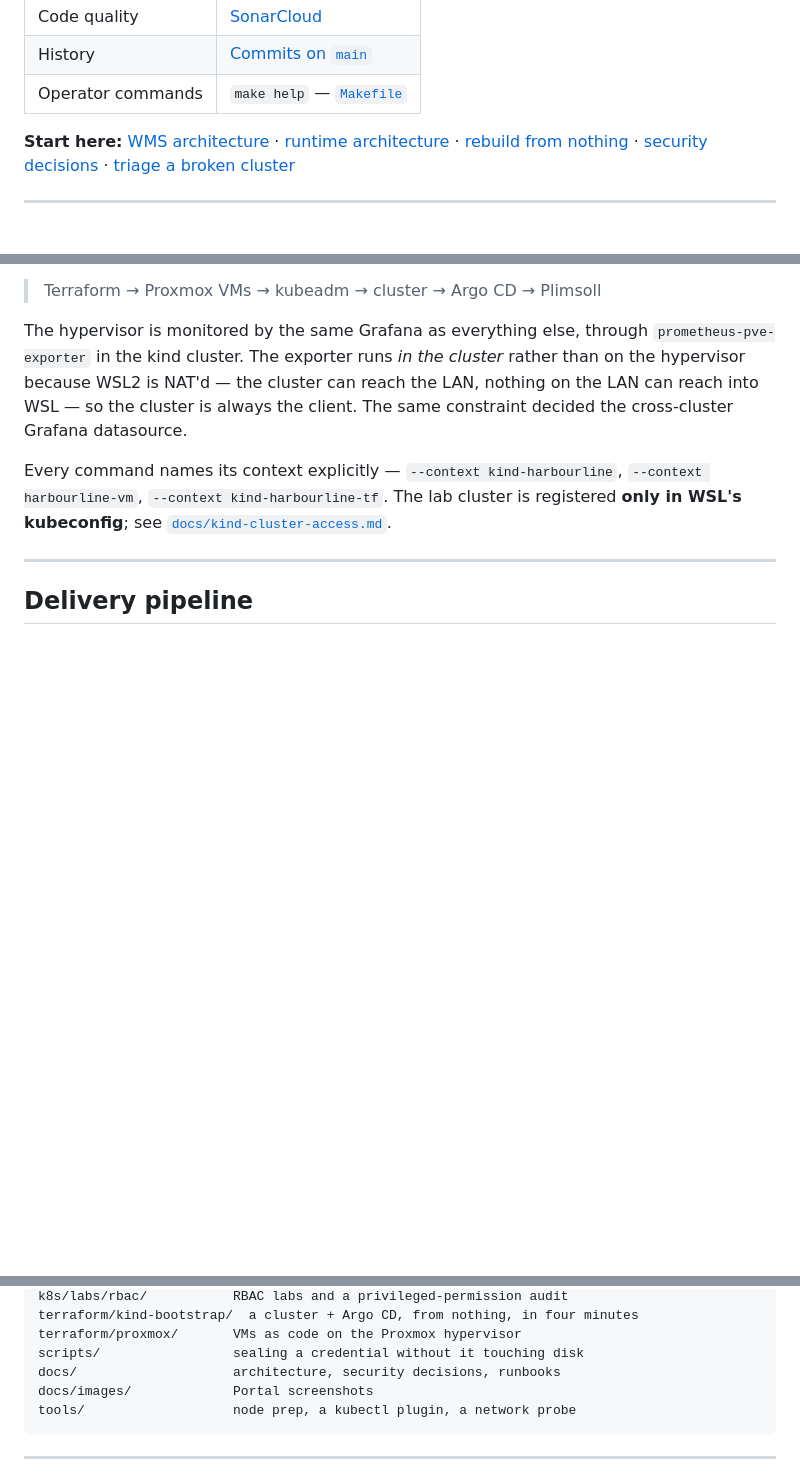
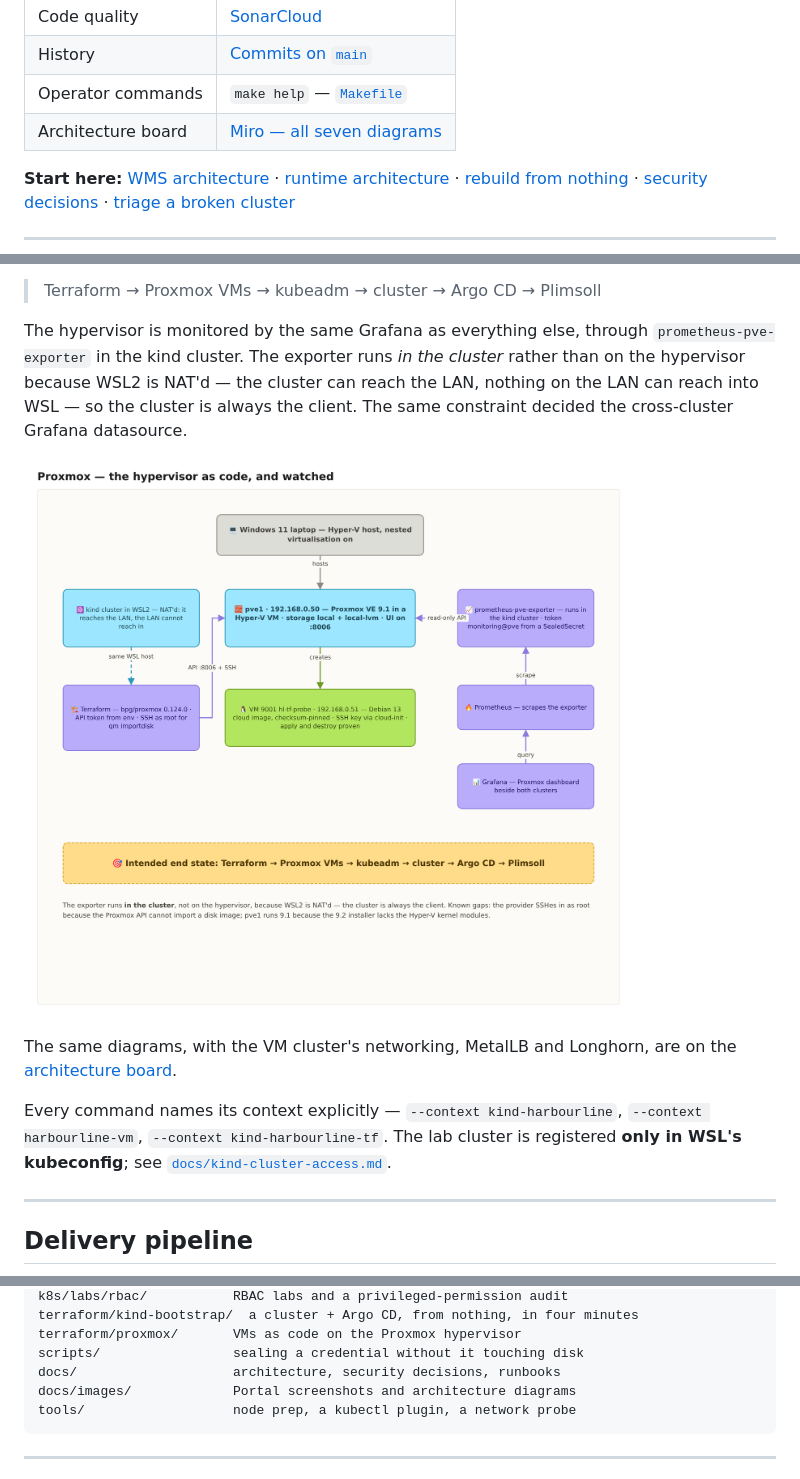
Before and after one commit to rkhnania/harbourline-k8s-lab, a Markdown page: README.md, 3 parts joined by grey strips. GitHub-like rendering; pictures changed too: docs/images/diagram-proxmox.png (added); blank space fills up the shorter version.

````diff
--- a/README.md
+++ b/README.md
@@ -67,6 +67,7 @@ reachable from WSL only.
 | Code quality | [SonarCloud](https://sonarcloud.io/project/overview?id=rkhnania_harbourline-k8s-lab) |
 | History | [Commits on `main`](https://github.com/rkhnania/harbourline-k8s-lab/commits/main) |
 | Operator commands | `make help` — [`Makefile`](Makefile) |
+| Architecture board | [Miro — all seven diagrams](https://miro.com/app/board/uXjVEaGZDfM=/) |
 
 **Start here:** [WMS architecture](docs/wms-architecture.md) ·
 [runtime architecture](docs/architecture.md) ·
@@ -162,6 +165,11 @@ cluster* rather than on the hypervisor because WSL2 is NAT'd — the cluster can
 reach the LAN, nothing on the LAN can reach into WSL — so the cluster is always
 the client. The same constraint decided the cross-cluster Grafana datasource.
 
+![Proxmox — the hypervisor as code, and watched](docs/images/diagram-proxmox.png)
+
+The same diagrams, with the VM cluster's networking, MetalLB and Longhorn, are
+on the [architecture board](https://miro.com/app/board/uXjVEaGZDfM=/).
+
 Every command names its context explicitly — `--context kind-harbourline`,
 `--context harbourline-vm`, `--context kind-harbourline-tf`. The lab cluster is
 registered **only in WSL's kubeconfig**; see
@@ -302,7 +294,7 @@ terraform/kind-bootstrap/  a cluster + Argo CD, from nothing, in four minutes
 terraform/proxmox/       VMs as code on the Proxmox hypervisor
 scripts/                 sealing a credential without it touching disk
 docs/                    architecture, security decisions, runbooks
-docs/images/             Portal screenshots
+docs/images/             Portal screenshots and architecture diagrams
 tools/                   node prep, a kubectl plugin, a network probe
 ```
 
````
Also changed, not shown: other parts of README.md (+3 -17 lines), docs/images/diagram-delivery.png (added), docs/images/diagram-plimsoll.png (added).
